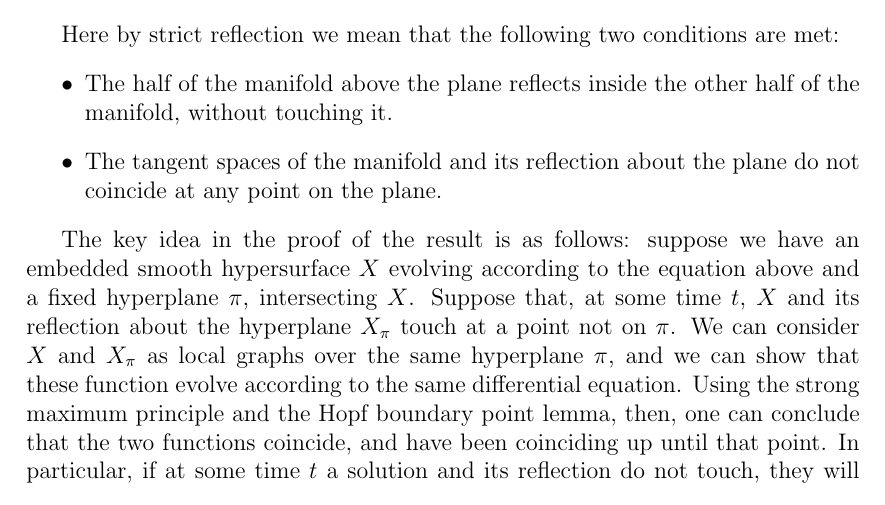
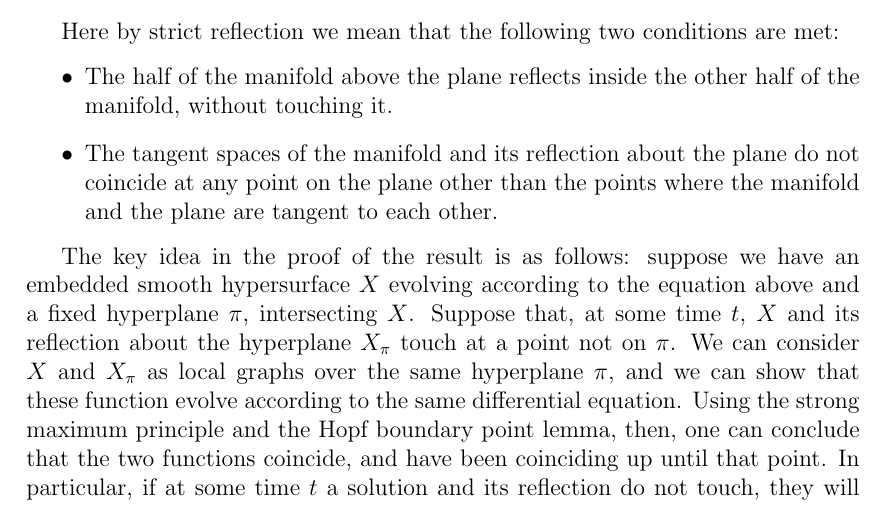
Before and after one commit to MarcoTamb/TesiMagistrale, a LaTeX thesis (main.tex, which reads TeX_files/introduzione.tex): part of page 6 of 70, cut so that both start at the same text. Compiled offline with pdfLaTeX.

Commit message:
Piccola correzione nell'introduzione

```diff
--- a/TeX_files/introduzione.tex
+++ b/TeX_files/introduzione.tex
@@ -35,7 +35,7 @@ The Chow-Gulliver result states:
 Here by strict reflection we mean that the following two conditions are met:
 \begin{itemize}
 	\item The half of the manifold above the plane reflects inside the other half of the manifold, without touching it.
-	\item The tangent spaces of the manifold and its reflection about the plane do not coincide at any point on the plane.
+	\item The tangent spaces of the manifold and its reflection about the plane do not coincide at any point on the plane other than the points where the manifold and the plane are tangent to each other.
 \end{itemize}
 
 The key idea in the proof of the result is as follows: suppose we have an embedded smooth hypersurface $X$ evolving according to the equation above and a fixed hyperplane $\pi$, intersecting $X$. Suppose that, at some time $t$, $X$ and  its reflection about the hyperplane $X_\pi$ touch at a point not on $\pi$. We can consider $X$ and  $X_\pi$ as local graphs over the same hyperplane $\pi$, and we can show that these function evolve according to the same differential equation. Using the strong maximum principle and the Hopf boundary point lemma, then, one can conclude that the two functions coincide, and have been coinciding up until that point. In particular, if at some time $t$ a solution and its reflection do not touch, they will not touch for all subsequent times.
```
Also changed, not shown: main.pdf.
